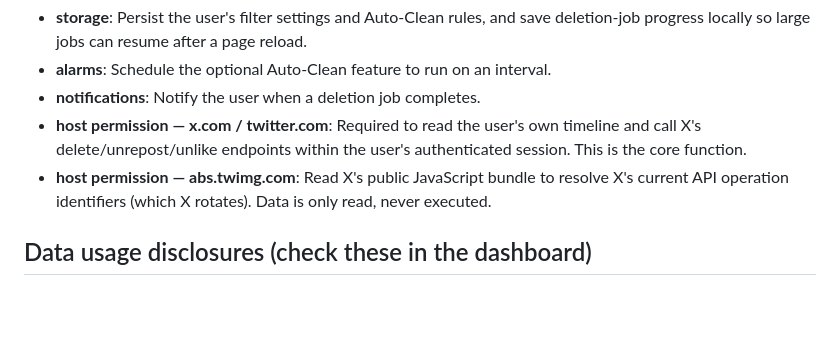
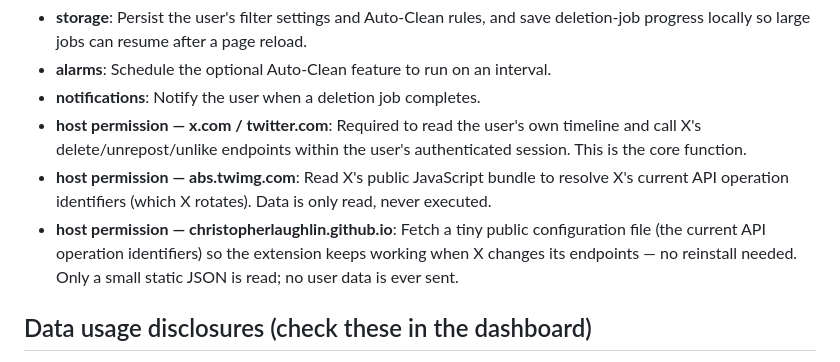
Before and after one commit to ChristopherLaughlin/xtraclean, a Markdown page: STORE_LISTING.md, the part around the change. GitHub-like rendering; blank space fills up the shorter version.

Commit message:
Add github.io host-permission justification to store listing

```diff
--- a/STORE_LISTING.md
+++ b/STORE_LISTING.md
@@ -56,6 +56,10 @@ own browser session.
 - **host permission — abs.twimg.com**: Read X's public JavaScript bundle to
   resolve X's current API operation identifiers (which X rotates). Data is only
   read, never executed.
+- **host permission — christopherlaughlin.github.io**: Fetch a tiny public
+  configuration file (the current API operation identifiers) so the extension
+  keeps working when X changes its endpoints — no reinstall needed. Only a small
+  static JSON is read; no user data is ever sent.
 
 ## Data usage disclosures (check these in the dashboard)
 - Does your item collect user data? **No.**
```
